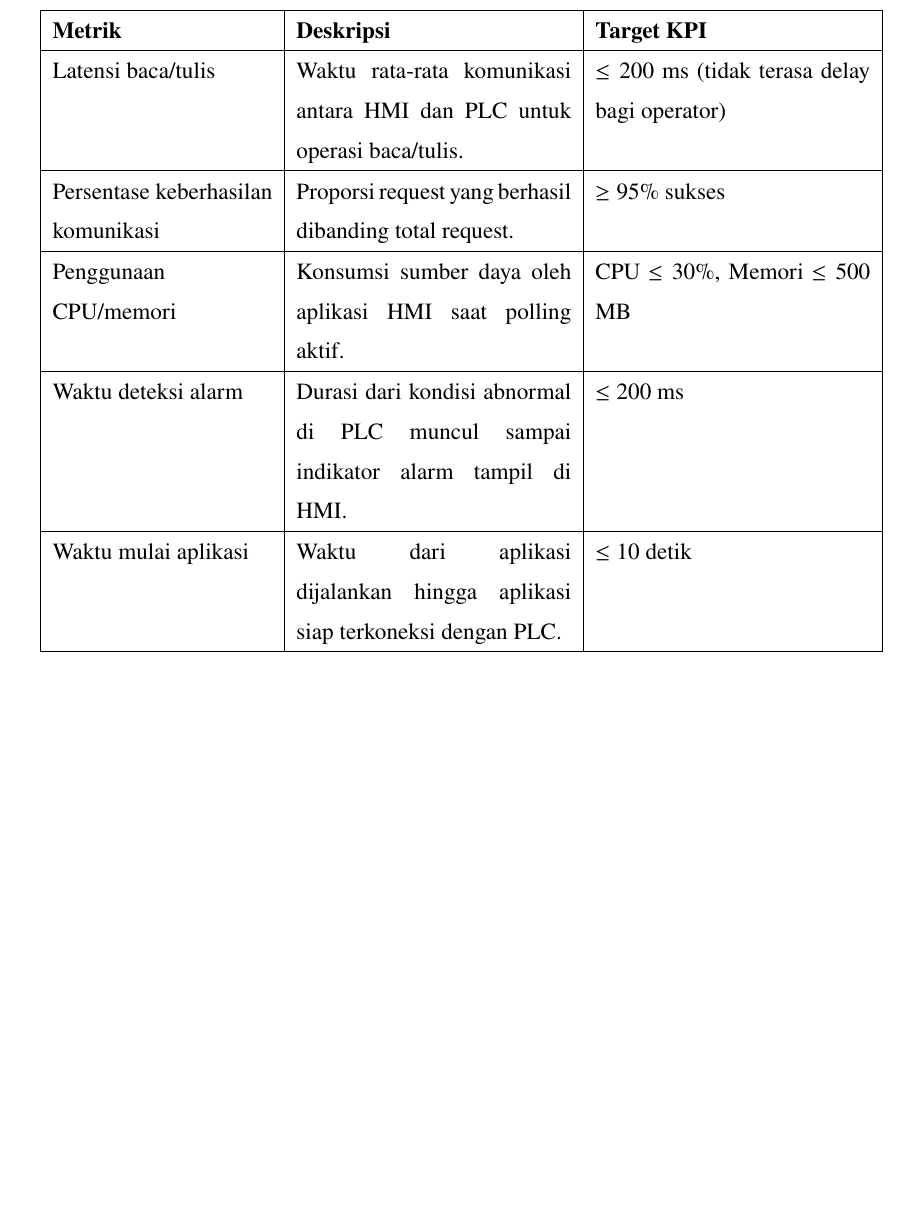
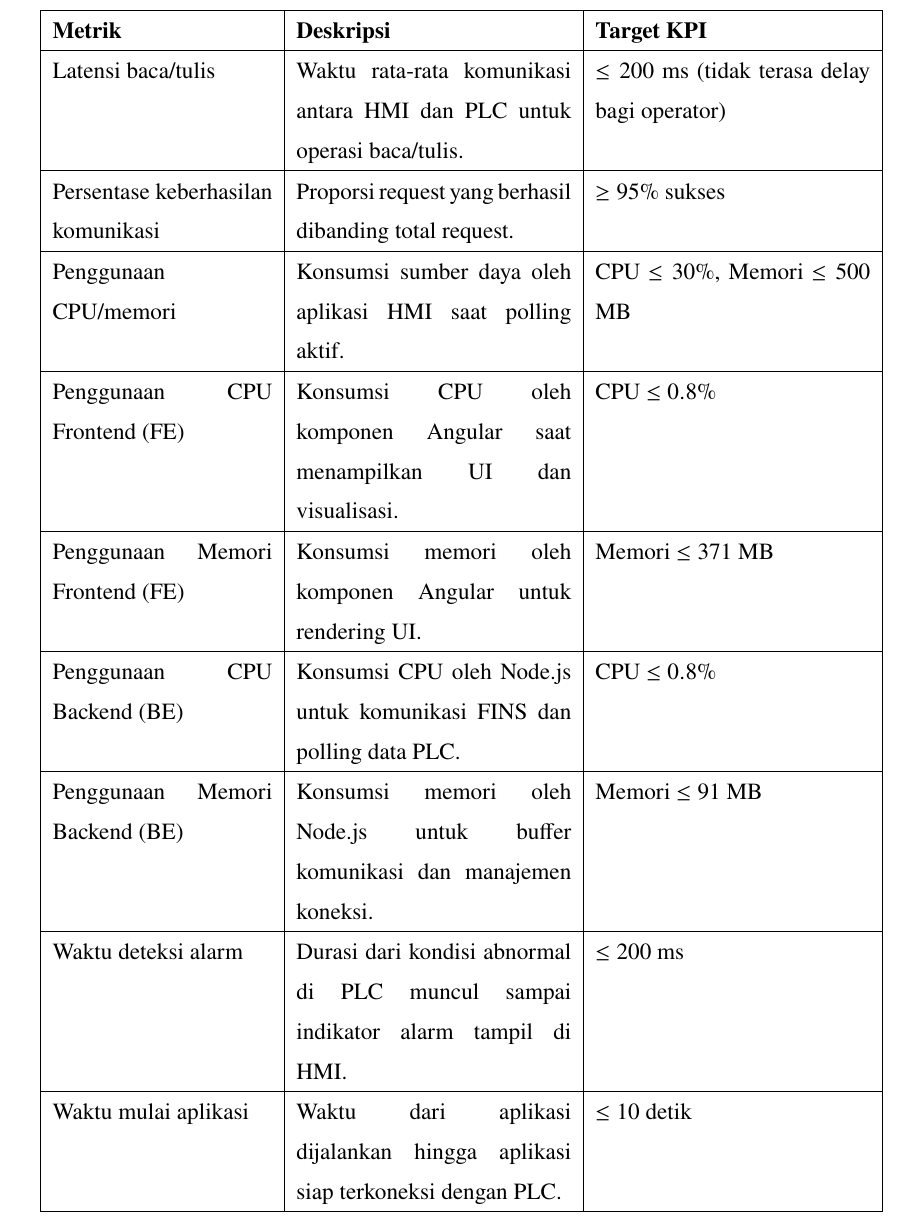
Before and after one commit to Dennych123/skripsidenny, a LaTeX thesis (seminar-proposal.tex, which reads include/bab3.tex): part of page 33 of 60, cut so that both start at the same text, the shorter picture padded with empty space. Compiled offline with pdfLaTeX.

Commit message:
Adds detailed FE/BE resource usage metrics to performance table
Introduces frontend and backend CPU/memory usage metrics to the performance targets,
providing clearer expectations for Angular and Node.js components.

Improves monitoring and benchmarking of system resource consumption.

```diff
--- a/include/bab3.tex
+++ b/include/bab3.tex
@@ -346,6 +346,14 @@ Tabel berikut merangkum metrik dan target kinerja yang diharapkan:
         \hline
         Penggunaan CPU/memori & Konsumsi sumber daya oleh aplikasi HMI saat polling aktif. & CPU $\leq 30\%$, Memori $\leq 500$ MB \\
         \hline
+        Penggunaan CPU Frontend (FE) & Konsumsi CPU oleh komponen Angular saat menampilkan UI dan visualisasi. & CPU $\leq 0.8\%$ \\
+        \hline
+        Penggunaan Memori Frontend (FE) & Konsumsi memori oleh komponen Angular untuk rendering UI. & Memori $\leq 371$ MB \\
+        \hline
+        Penggunaan CPU Backend (BE) & Konsumsi CPU oleh Node.js untuk komunikasi FINS dan polling data PLC. & CPU $\leq 0.8\%$ \\
+        \hline
+        Penggunaan Memori Backend (BE) & Konsumsi memori oleh Node.js untuk buffer komunikasi dan manajemen koneksi. & Memori $\leq 91$ MB \\
+        \hline
         Waktu deteksi alarm & Durasi dari kondisi abnormal di PLC muncul sampai indikator alarm tampil di HMI. & $\leq 200$ ms \\
         \hline
         Waktu mulai aplikasi & Waktu dari aplikasi dijalankan hingga aplikasi siap terkoneksi dengan PLC. & $\leq 10$ detik \\
```
Also changed, not shown: skripsi.pdf.
